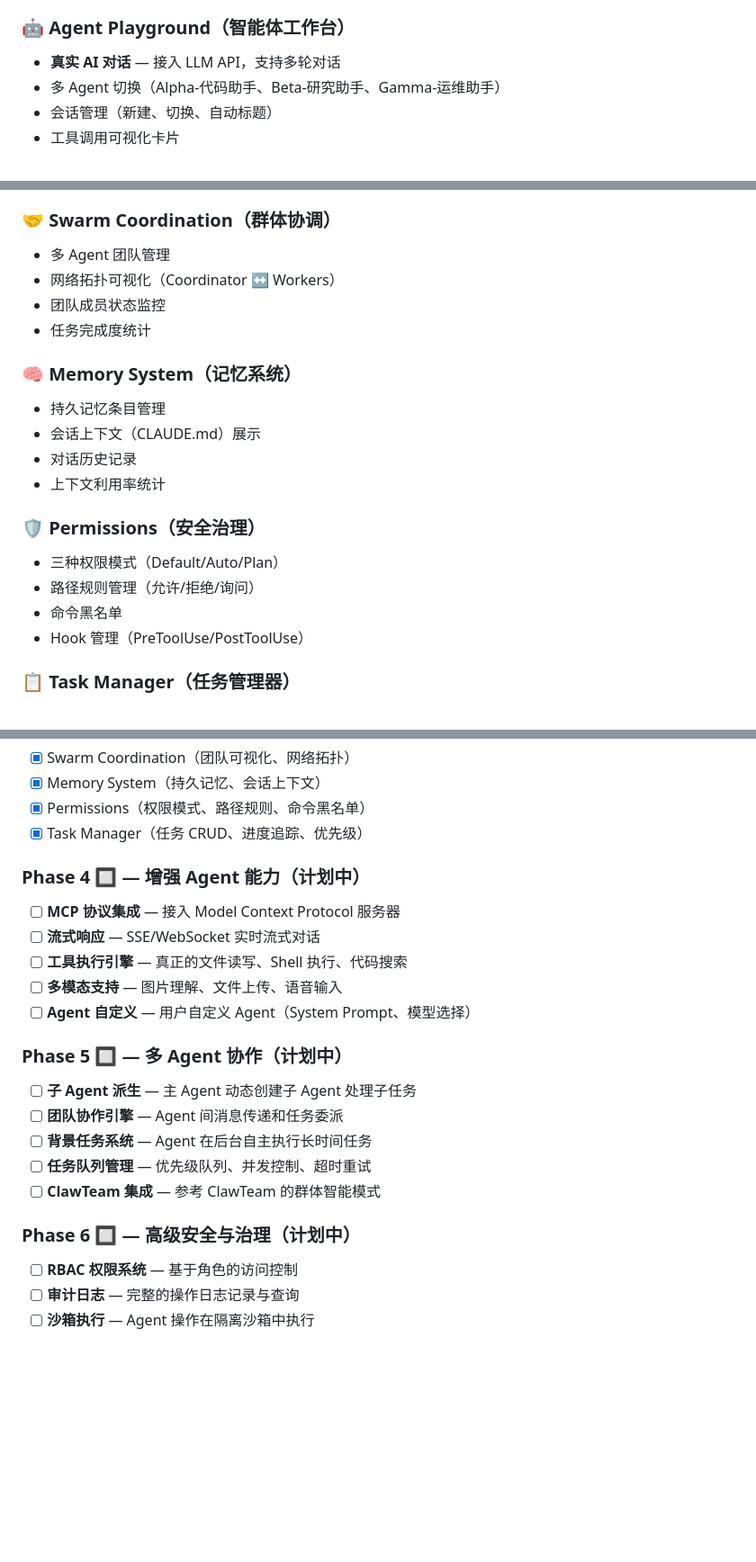
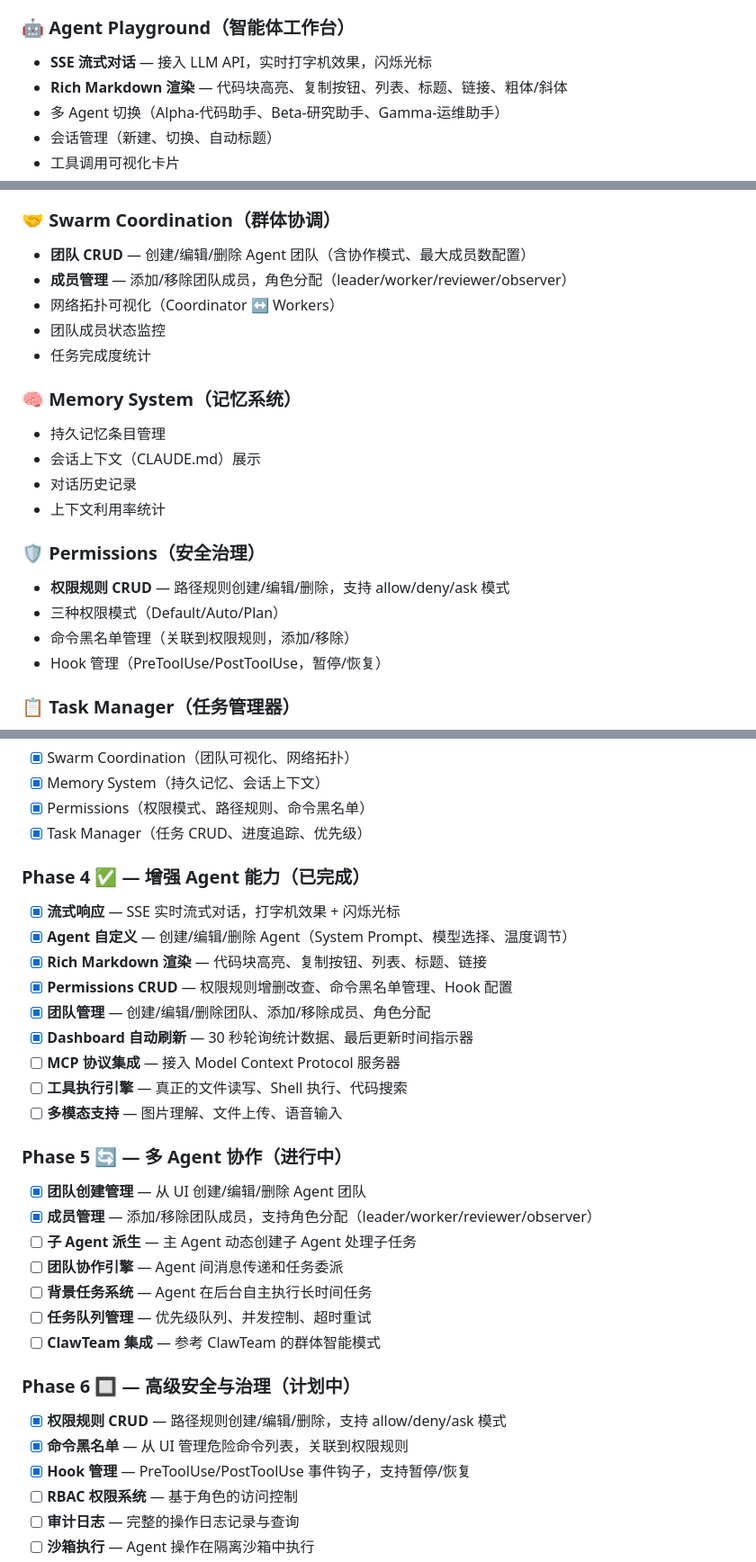
Before and after one commit to dav-niu474/OpenHarness, a Markdown page: README.md, 3 parts joined by grey strips. Shown at 90% size. GitHub-like rendering; blank space fills up the shorter version.

Commit message:
docs: Update README with Phase 4 completion status and new API endpoints
- Mark Phase 4 as completed
- Mark Phase 5 and 6 as in-progress with completed items
- Add new API endpoints (streaming, teams, permissions)
- Update feature descriptions for Playground, Permissions, and Swarm pages

```diff
--- a/README.md
+++ b/README.md
@@ -48,7 +48,8 @@ OpenHarness 认为：**Agent Harness = LLM + Tools + Knowledge + Observation + A
 - 任务分布可视化
 
 ### 🤖 Agent Playground（智能体工作台）
-- **真实 AI 对话** — 接入 LLM API，支持多轮对话
+- **SSE 流式对话** — 接入 LLM API，实时打字机效果，闪烁光标
+- **Rich Markdown 渲染** — 代码块高亮、复制按钮、列表、标题、链接、粗体/斜体
 - 多 Agent 切换（Alpha-代码助手、Beta-研究助手、Gamma-运维助手）
 - 会话管理（新建、切换、自动标题）
 - 工具调用可视化卡片
@@ -69,7 +70,8 @@ OpenHarness 认为：**Agent Harness = LLM + Tools + Knowledge + Observation + A
 - 搜索和分类筛选
 
 ### 🤝 Swarm Coordination（群体协调）
-- 多 Agent 团队管理
+- **团队 CRUD** — 创建/编辑/删除 Agent 团队（含协作模式、最大成员数配置）
+- **成员管理** — 添加/移除团队成员，角色分配（leader/worker/reviewer/observer）
 - 网络拓扑可视化（Coordinator ↔ Workers）
 - 团队成员状态监控
 - 任务完成度统计
@@ -81,10 +83,10 @@ OpenHarness 认为：**Agent Harness = LLM + Tools + Knowledge + Observation + A
 - 上下文利用率统计
 
 ### 🛡️ Permissions（安全治理）
+- **权限规则 CRUD** — 路径规则创建/编辑/删除，支持 allow/deny/ask 模式
 - 三种权限模式（Default/Auto/Plan）
-- 路径规则管理（允许/拒绝/询问）
-- 命令黑名单
-- Hook 管理（PreToolUse/PostToolUse）
+- 命令黑名单管理（关联到权限规则，添加/移除）
+- Hook 管理（PreToolUse/PostToolUse，暂停/恢复）
 
 ### 📋 Task Manager（任务管理器）
 - 后台任务追踪与创建
@@ -233,16 +240,22 @@ curl -X POST http://localhost:3000/api/seed
 - [x] Permissions（权限模式、路径规则、命令黑名单）
 - [x] Task Manager（任务 CRUD、进度追踪、优先级）
 
-### Phase 4 🔲 — 增强 Agent 能力（计划中）
+### Phase 4 ✅ — 增强 Agent 能力（已完成）
 
+- [x] **流式响应** — SSE 实时流式对话，打字机效果 + 闪烁光标
+- [x] **Agent 自定义** — 创建/编辑/删除 Agent（System Prompt、模型选择、温度调节）
+- [x] **Rich Markdown 渲染** — 代码块高亮、复制按钮、列表、标题、链接
+- [x] **Permissions CRUD** — 权限规则增删改查、命令黑名单管理、Hook 配置
+- [x] **团队管理** — 创建/编辑/删除团队、添加/移除成员、角色分配
+- [x] **Dashboard 自动刷新** — 30 秒轮询统计数据、最后更新时间指示器
 - [ ] **MCP 协议集成** — 接入 Model Context Protocol 服务器
-- [ ] **流式响应** — SSE/WebSocket 实时流式对话
 - [ ] **工具执行引擎** — 真正的文件读写、Shell 执行、代码搜索
 - [ ] **多模态支持** — 图片理解、文件上传、语音输入
-- [ ] **Agent 自定义** — 用户自定义 Agent（System Prompt、模型选择）
 
-### Phase 5 🔲 — 多 Agent 协作（计划中）
+### Phase 5 🔄 — 多 Agent 协作（进行中）
 
+- [x] **团队创建管理** — 从 UI 创建/编辑/删除 Agent 团队
+- [x] **成员管理** — 添加/移除团队成员，支持角色分配（leader/worker/reviewer/observer）
 - [ ] **子 Agent 派生** — 主 Agent 动态创建子 Agent 处理子任务
 - [ ] **团队协作引擎** — Agent 间消息传递和任务委派
 - [ ] **背景任务系统** — Agent 在后台自主执行长时间任务
@@ -251,6 +264,9 @@ curl -X POST http://localhost:3000/api/seed
 
 ### Phase 6 🔲 — 高级安全与治理（计划中）
 
+- [x] **权限规则 CRUD** — 路径规则创建/编辑/删除，支持 allow/deny/ask 模式
+- [x] **命令黑名单** — 从 UI 管理危险命令列表，关联到权限规则
+- [x] **Hook 管理** — PreToolUse/PostToolUse 事件钩子，支持暂停/恢复
 - [ ] **RBAC 权限系统** — 基于角色的访问控制
 - [ ] **审计日志** — 完整的操作日志记录与查询
 - [ ] **沙箱执行** — Agent 操作在隔离沙箱中执行
```
Also changed, not shown: other parts of README.md (+5 -0 lines).
